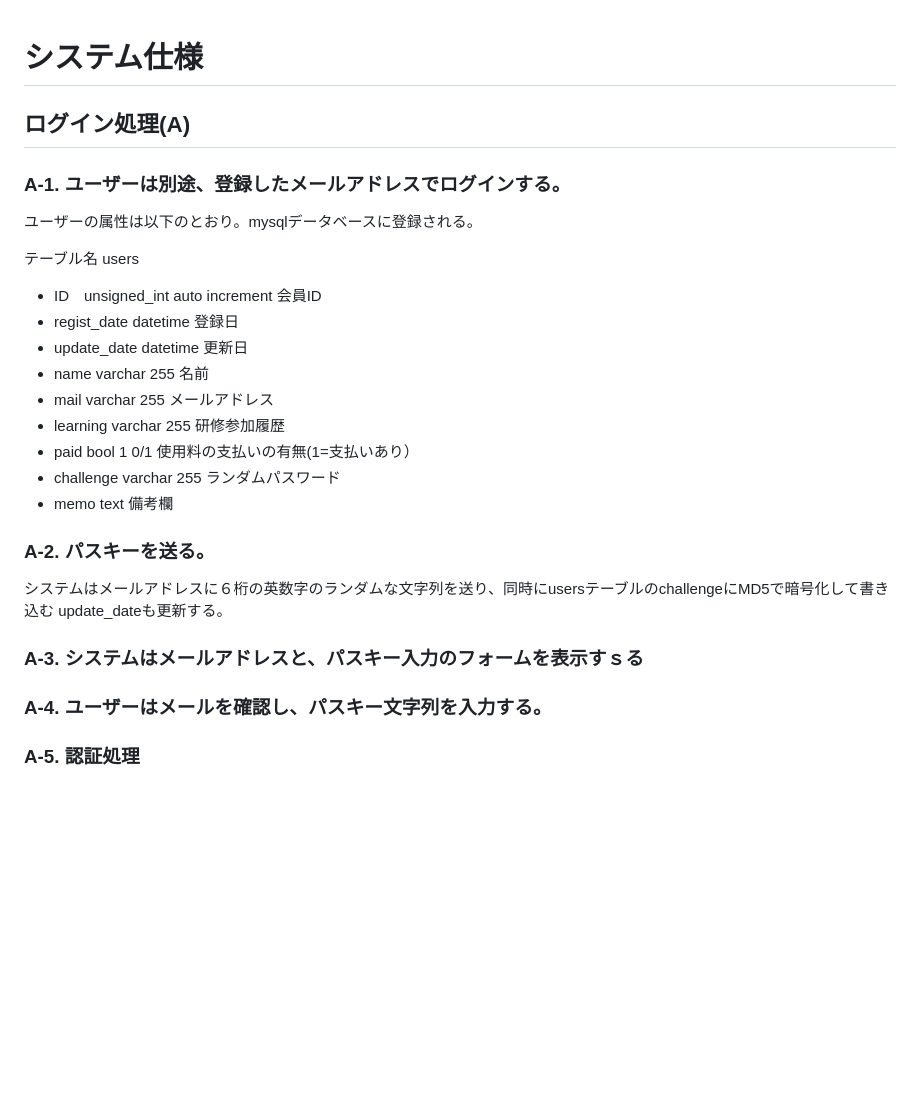
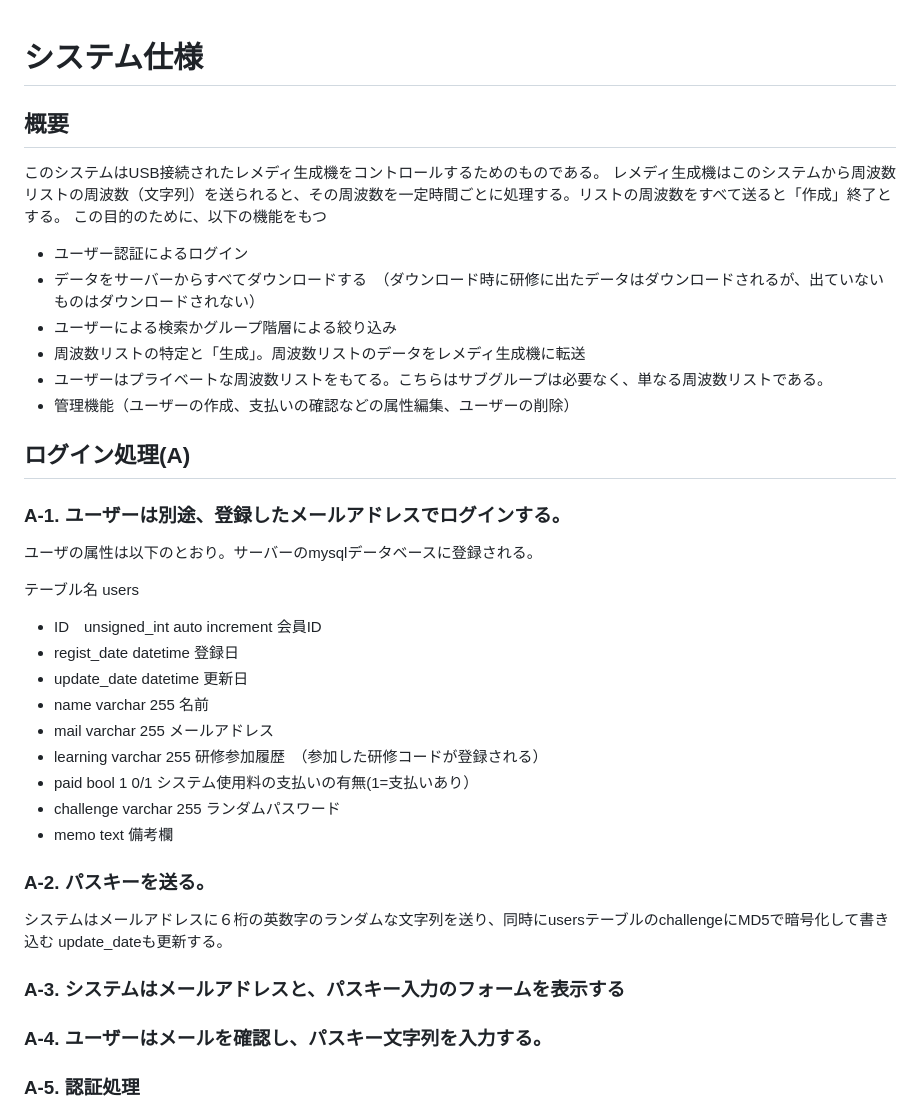
Before and after one commit to ttakao/remedymaker_v3, a Markdown page: README.md, the part around one of its changes. Rendered like a GitHub page; blank space fills up the shorter version.

```diff
--- a/README.md
+++ b/README.md
@@ -1,7 +1,19 @@
 # システム仕様
+## 概要
+このシステムはUSB接続されたレメディ生成機をコントロールするためのものである。
+レメディ生成機はこのシステムから周波数リストの周波数（文字列）を送られると、その周波数を一定時間ごとに処理する。リストの周波数をすべて送ると「作成」終了とする。
+この目的のために、以下の機能をもつ
+- ユーザー認証によるログイン
+- データをサーバーからすべてダウンロードする　（ダウンロード時に研修に出たデータはダウンロードされるが、出ていないものはダウンロードされない）
+- ユーザーによる検索かグループ階層による絞り込み
+- 周波数リストの特定と「生成」。周波数リストのデータをレメディ生成機に転送
+- ユーザーはプライベートな周波数リストをもてる。こちらはサブグループは必要なく、単なる周波数リストである。
+- 管理機能（ユーザーの作成、支払いの確認などの属性編集、ユーザーの削除）
+
+
 ## ログイン処理(A)
 ### A-1. ユーザーは別途、登録したメールアドレスでログインする。
-ユーザーの属性は以下のとおり。mysqlデータベースに登録される。
+ユーザの属性は以下のとおり。サーバーのmysqlデータベースに登録される。
 
 テーブル名 users
 - ID　unsigned_int auto increment 会員ID
@@ -9,8 +21,8 @@
 - update_date datetime 更新日
 - name varchar 255 名前
 - mail varchar 255 メールアドレス
-- learning varchar 255 研修参加履歴
-- paid bool 1 0/1 使用料の支払いの有無(1=支払いあり）
+- learning varchar 255 研修参加履歴　（参加した研修コードが登録される）
+- paid bool 1 0/1 システム使用料の支払いの有無(1=支払いあり）
 - challenge varchar 255 ランダムパスワード
 - memo text 備考欄
 
@@ -18,7 +30,7 @@
 システムはメールアドレスに６桁の英数字のランダムな文字列を送り、同時にusersテーブルのchallengeにMD5で暗号化して書き込む
 update_dateも更新する。
 
-### A-3. システムはメールアドレスと、パスキー入力のフォームを表示すｓる
+### A-3. システムはメールアドレスと、パスキー入力のフォームを表示する
 
 ### A-4. ユーザーはメールを確認し、パスキー文字列を入力する。
 
```
Also changed, not shown: other parts of README.md (+12 -11 lines).
